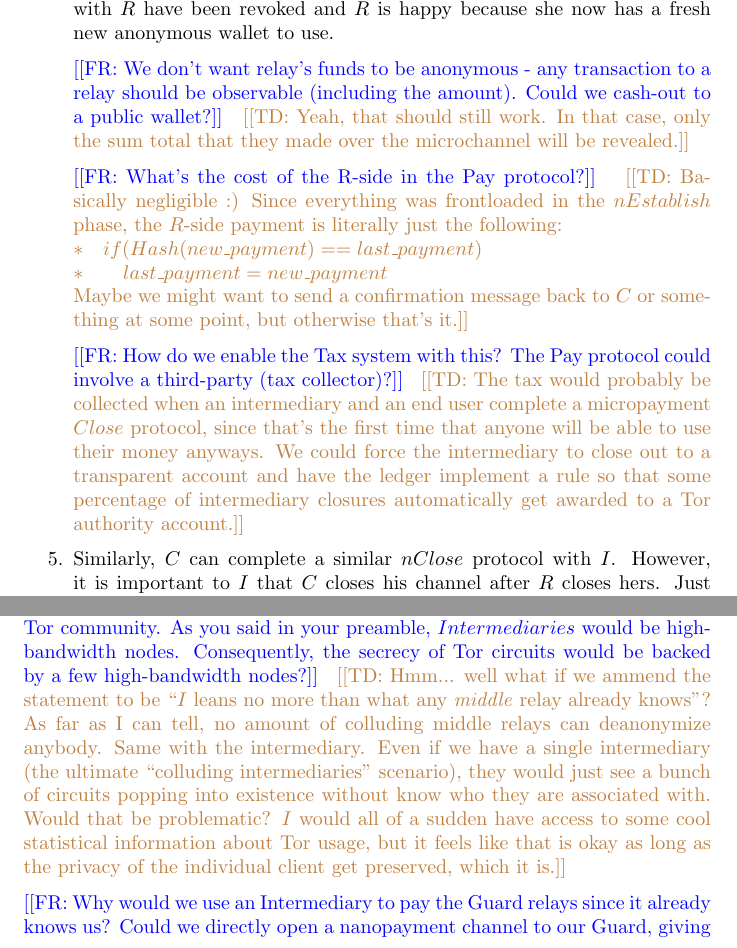
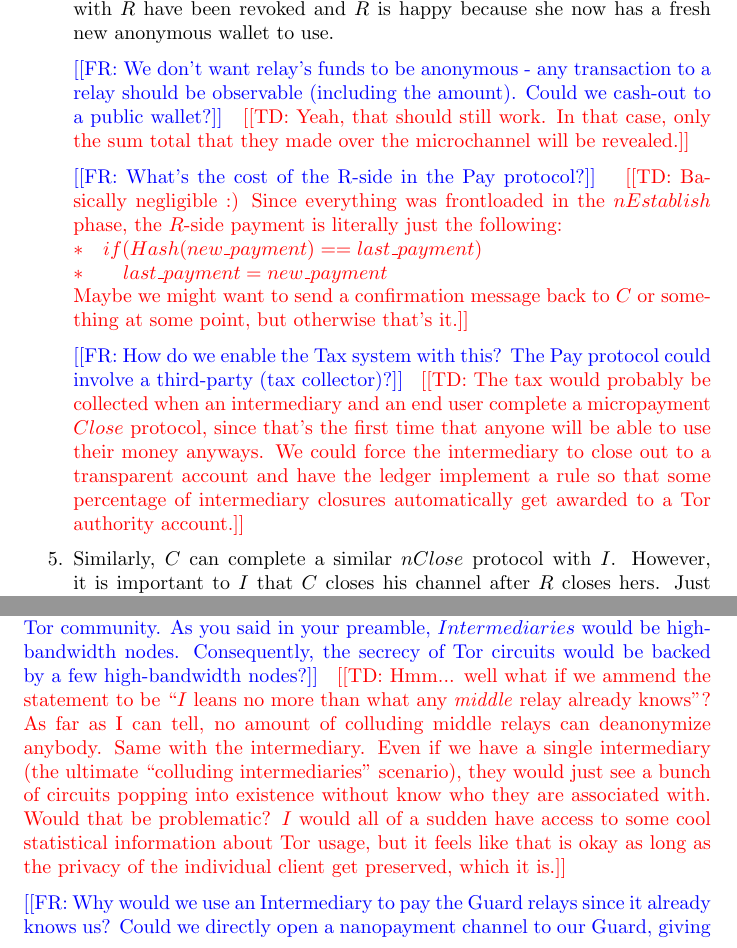
Before and after one commit to thiennamdinh/moneTor, a LaTeX document (doc/nanopayment/nano_protocol.tex): two parts of pages 5 and 6 of 9, joined at a grey line, cut so that both start at the same text. Compiled offline with pdfLaTeX.

Commit message:
changed comment tag and colors to be more uniform

```diff
--- a/doc/nanopayment/nano_protocol.tex
+++ b/doc/nanopayment/nano_protocol.tex
@@ -7,7 +7,7 @@
 \newcolumntype{R}[1]{>{\raggedleft\arraybackslash }b{#1}}
 \newcolumntype{L}[1]{>{\raggedright\arraybackslash }b{#1}}
 \newcommand{\flo}[1]{ {\color{blue} [[FR: #1]]}}
-\newcommand{\dinh}[1]{ {\color{brown} [[TD: #1]]}}
+\newcommand{\thi}[1]{ {\color{red} [[TD: #1]]}}
 
 \begin{document}
 
@@ -78,19 +78,19 @@ $R$ is entitled to collect $B_R + \delta_R * k$ funds from the channel so long a
 
 \item At this point, $R$ is convinced of the validity of the nanopayment channel. To make a payment  of value $\delta$, $C$ simply pops off the next preimage of the hash chain and sends it to $R$. $R$ verifies the hash and accepts the payment. This can be repeated any number of times (up to $n$) to make each incremental payment in the channel
 
-\item At any time, $R$ has all of the information necessary to cash out on the ledger and claim the most recent amount. If she does not wish to do this, then she can instead keep the channel alive by initializing a $nClose$ protocol with $I$ \flo{This is ambiguous: you keep the micropayment channel alive but close the nanopayment channel, right?} \dinh{Yes! Sorry, I changed the previous sentence to say ``$nClose$'', which closes out the nanopayment channel but keeps the micropayment channel}. $R$ simply sends $I$ information about the latest preimage that she received from $C$. $I$ needs this information so that it can refute any false claims by $C$ about how many preimages he did or did not send to $R$. Now that both parties have the most updated information, they engage in a standard Bolt $Pay$ protocol to issue a new anonymous wallet to $R$ containing a balance $B_R + \epsilon_R$ where $\epsilon_R$ is simply the amount that was transferred on the nanopayment channel ($\delta_R * k$). $I$ is happy because all prior wallets with $R$ have been revoked and $R$ is happy because she now has a fresh new anonymous wallet to use.
+\item At any time, $R$ has all of the information necessary to cash out on the ledger and claim the most recent amount. If she does not wish to do this, then she can instead keep the channel alive by initializing a $nClose$ protocol with $I$ \flo{This is ambiguous: you keep the micropayment channel alive but close the nanopayment channel, right?} \thi{Yes! Sorry, I changed the previous sentence to say ``$nClose$'', which closes out the nanopayment channel but keeps the micropayment channel}. $R$ simply sends $I$ information about the latest preimage that she received from $C$. $I$ needs this information so that it can refute any false claims by $C$ about how many preimages he did or did not send to $R$. Now that both parties have the most updated information, they engage in a standard Bolt $Pay$ protocol to issue a new anonymous wallet to $R$ containing a balance $B_R + \epsilon_R$ where $\epsilon_R$ is simply the amount that was transferred on the nanopayment channel ($\delta_R * k$). $I$ is happy because all prior wallets with $R$ have been revoked and $R$ is happy because she now has a fresh new anonymous wallet to use.
 
 \flo{We don't want relay's funds to be anonymous - any transaction to a relay should be observable (including the amount). Could we cash-out to a public wallet?}
-\dinh{Yeah, that should still work. In that case, only the sum total that they made over the microchannel will be revealed.}
+\thi{Yeah, that should still work. In that case, only the sum total that they made over the microchannel will be revealed.}
 
 \flo{What's the cost of the R-side in the Pay protocol?}
-\dinh{Basically negligible :) Since everything was frontloaded in the $nEstablish$ phase, the $R$-side payment is literally just the following: \\
+\thi{Basically negligible :) Since everything was frontloaded in the $nEstablish$ phase, the $R$-side payment is literally just the following: \\
 $*\quad if(Hash(new\_payment) == last\_payment)$ \\
 $*\qquad last\_payment = new\_payment$ \\
 Maybe we might want to send a confirmation message back to $C$ or something at some point, but otherwise that's it.}
 
 \flo{How do we enable the Tax system with this? The Pay protocol could involve a third-party (tax collector)?}
-\dinh{The tax would probably be collected when an intermediary and an end user complete a micropayment $Close$ protocol, since that's the first time that anyone will be able to use their money anyways. We could force the intermediary to close out to a transparent account and have the ledger implement a rule so that some percentage of intermediary closures automatically get awarded to a Tor authority account.}
+\thi{The tax would probably be collected when an intermediary and an end user complete a micropayment $Close$ protocol, since that's the first time that anyone will be able to use their money anyways. We could force the intermediary to close out to a transparent account and have the ledger implement a rule so that some percentage of intermediary closures automatically get awarded to a Tor authority account.}
 
 \item Similarly, $C$ can complete a similar $nClose$ protocol with $I$. However, it is important to $I$ that $C$ closes his channel after $R$ closes hers. Just as before, $I$ leaves this protocol with the assurance that all of $C$'s prior wallets have been revoked and $C$ leaves with a fresh wallet containing $B_C + \delta_C * k$ funds. Since the order of the closure protocols is important, $R$ can enact a petty denial of service attack on $C$ by refusing to close her channel. We will have to combat this by adding a ``timeout'' condition by which $R$ forfeits the nanopayments she received if she does not close within a reasonable time.
 
@@ -110,6 +110,6 @@ Some notes about the above statement:
 The information learned by $I$ is no more than what any single relay on the circuit already knows. Thus, it might be useful to model $I$ as a $4^{th}$ relay on the circuit from an anonymity standpoint.
 
 \flo{I disagree on the Tor-related security claim. What $I$ learns alone is no more than what a single relay learns, as you said. However, what colluding $Is$ learn is the secrecy of your circuit, assuming that $Intermadiaries$ correlate perfectly and instantaneously, which is a widely used threat model assumption in the Tor community. As you said in your preamble, $Intermediaries$ would be high-bandwidth nodes. Consequently, the secrecy of Tor circuits would be backed by a few high-bandwidth nodes?}
-\dinh{Hmm... well what if we ammend the statement to be ``$I$ leans no more than what any \emph{middle} relay already knows''? As far as I can tell, no amount of colluding middle relays can deanonymize anybody. Same with the intermediary. Even if we have a single intermediary (the ultimate ``colluding intermediaries'' scenario), they would just see a bunch of circuits popping into existence without know who they are associated with. Would that be problematic? $I$ would all of a sudden have access to some cool statistical information about Tor usage, but it feels like that is okay as long as the privacy of the individual client get preserved, which it is.}
+\thi{Hmm... well what if we ammend the statement to be ``$I$ leans no more than what any \emph{middle} relay already knows''? As far as I can tell, no amount of colluding middle relays can deanonymize anybody. Same with the intermediary. Even if we have a single intermediary (the ultimate ``colluding intermediaries'' scenario), they would just see a bunch of circuits popping into existence without know who they are associated with. Would that be problematic? $I$ would all of a sudden have access to some cool statistical information about Tor usage, but it feels like that is okay as long as the privacy of the individual client get preserved, which it is.}
 
 \flo{Why would we use an Intermediary to pay the Guard relays since it already knows us? Could we directly open a nanopayment channel to our Guard, giving it a wallet? If it cheats and we detect a problem with the balance when we close the nanopayment channel, we just rotate the Guard relay and fire a complain to the dirauths (that could help to exclude it from the network). When we have non-cheater guard relay, we keep it lifetime as this is anyway what Tor is moving to. The objective here is simply to reduce CPU cost when we don't really need what Bolt offers.}
```
Also changed, not shown: doc/nanopayment/nano_protocol.tex (4 more changed lines).
